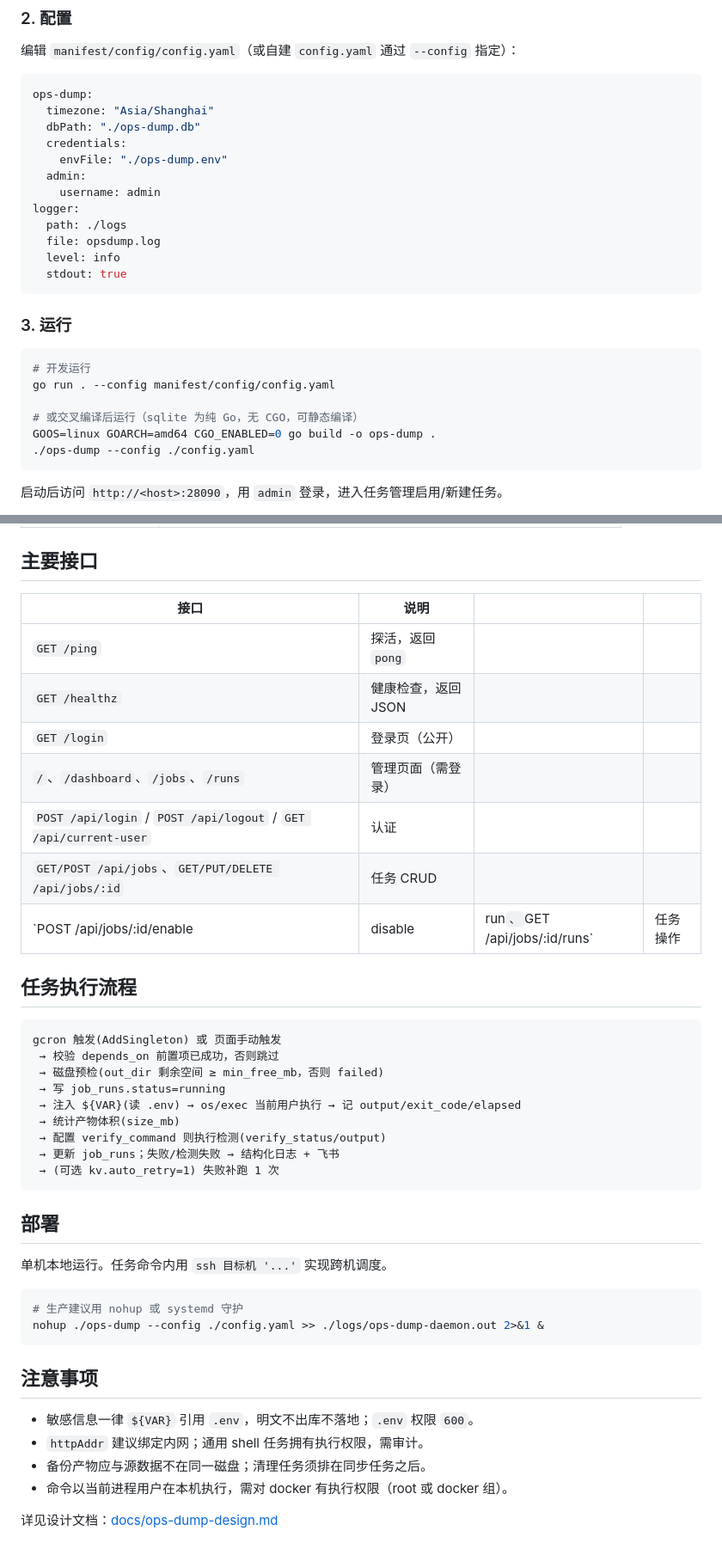
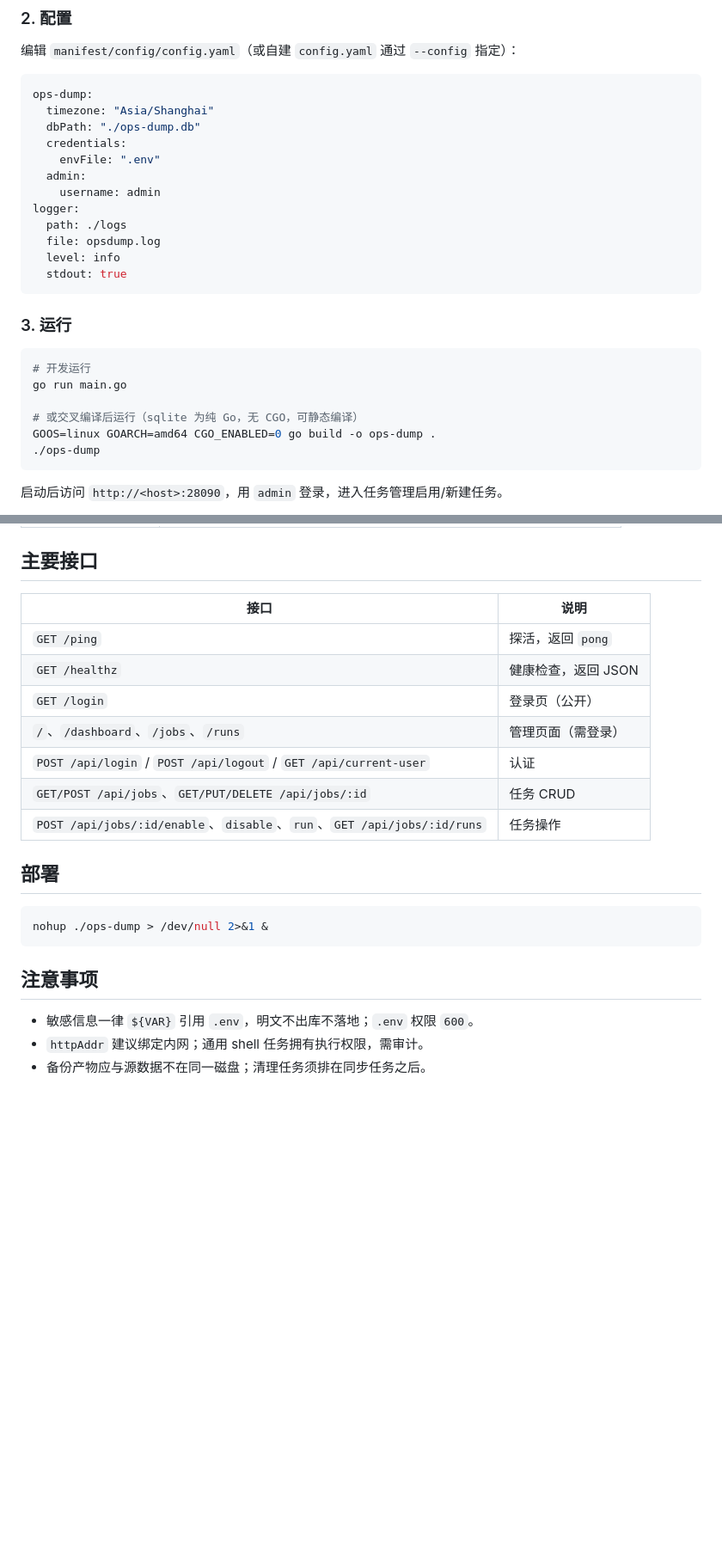
Before and after one commit to LeapSunrise26/OpsDump, a Markdown page: README.MD, 2 parts joined by grey strips. Shown at 86% size. Rendered like a GitHub page; blank space fills up the shorter version.

Commit message:
docs: 优化README.md的接口表格格式

````diff
--- a/README.MD
+++ b/README.MD
@@ -64,7 +64,7 @@ ops-dump:
   timezone: "Asia/Shanghai"
   dbPath: "./ops-dump.db"
   credentials:
-    envFile: "./ops-dump.env"
+    envFile: ".env"
   admin:
     username: admin
 logger:
@@ -78,11 +78,11 @@ logger:
 
 ```bash
 # 开发运行
-go run . --config manifest/config/config.yaml
+go run main.go
 
 # 或交叉编译后运行（sqlite 为纯 Go，无 CGO，可静态编译）
 GOOS=linux GOARCH=amd64 CGO_ENABLED=0 go build -o ops-dump .
-./ops-dump --config ./config.yaml
+./ops-dump
 ```
 
 启动后访问 `http://<host>:28090`，用 `admin` 登录，进入任务管理启用/新建任务。
@@ -124,37 +124,20 @@ ops-dump/
 
 ## 主要接口
 
-| 接口                                                               | 说明           | <br />                         | <br /> |
-| ---------------------------------------------------------------- | ------------ | :----------------------------- | :----- |
-| `GET /ping`                                                      | 探活，返回 `pong` | <br />                         | <br /> |
-| `GET /healthz`                                                   | 健康检查，返回 JSON | <br />                         | <br /> |
-| `GET /login`                                                     | 登录页（公开）      | <br />                         | <br /> |
-| `/`、`/dashboard`、`/jobs`、`/runs`                                 | 管理页面（需登录）    | <br />                         | <br /> |
-| `POST /api/login` / `POST /api/logout` / `GET /api/current-user` | 认证           | <br />                         | <br /> |
-| `GET/POST /api/jobs`、`GET/PUT/DELETE /api/jobs/:id`              | 任务 CRUD      | <br />                         | <br /> |
-| \`POST /api/jobs/:id/enable                                      | disable      | run`、`GET /api/jobs/:id/runs\` | 任务操作   |
-
-## 任务执行流程
-
-```
-gcron 触发(AddSingleton) 或 页面手动触发
- → 校验 depends_on 前置项已成功，否则跳过
- → 磁盘预检(out_dir 剩余空间 ≥ min_free_mb，否则 failed)
- → 写 job_runs.status=running
- → 注入 ${VAR}(读 .env) → os/exec 当前用户执行 → 记 output/exit_code/elapsed
- → 统计产物体积(size_mb)
- → 配置 verify_command 则执行检测(verify_status/output)
- → 更新 job_runs；失败/检测失败 → 结构化日志 + 飞书
- → (可选 kv.auto_retry=1) 失败补跑 1 次
-```
+| 接口 | 说明 |
+| --- | --- |
+| `GET /ping` | 探活，返回 `pong` |
+| `GET /healthz` | 健康检查，返回 JSON |
+| `GET /login` | 登录页（公开） |
+| `/`、`/dashboard`、`/jobs`、`/runs` | 管理页面（需登录） |
+| `POST /api/login` / `POST /api/logout` / `GET /api/current-user` | 认证 |
+| `GET/POST /api/jobs`、`GET/PUT/DELETE /api/jobs/:id` | 任务 CRUD |
+| `POST /api/jobs/:id/enable`、`disable`、`run`、`GET /api/jobs/:id/runs` | 任务操作 |
 
 ## 部署
 
-单机本地运行。任务命令内用 `ssh 目标机 '...'` 实现跨机调度。
-
 ```bash
-# 生产建议用 nohup 或 systemd 守护
-nohup ./ops-dump --config ./config.yaml >> ./logs/ops-dump-daemon.out 2>&1 &
+nohup ./ops-dump > /dev/null 2>&1 &
 ```
 
 ## 注意事项
@@ -162,6 +145,3 @@ nohup ./ops-dump --config ./config.yaml >> ./logs/ops-dump-daemon.out 2>&1 &
 - 敏感信息一律 `${VAR}` 引用 `.env`，明文不出库不落地；`.env` 权限 `600`。
 - `httpAddr` 建议绑定内网；通用 shell 任务拥有执行权限，需审计。
 - 备份产物应与源数据不在同一磁盘；清理任务须排在同步任务之后。
-- 命令以当前进程用户在本机执行，需对 docker 有执行权限（root 或 docker 组）。
-
-详见设计文档：[docs/ops-dump-design.md](docs/ops-dump-design.md)
````
Also changed, not shown: other parts of README.MD (+1 -1 lines).
